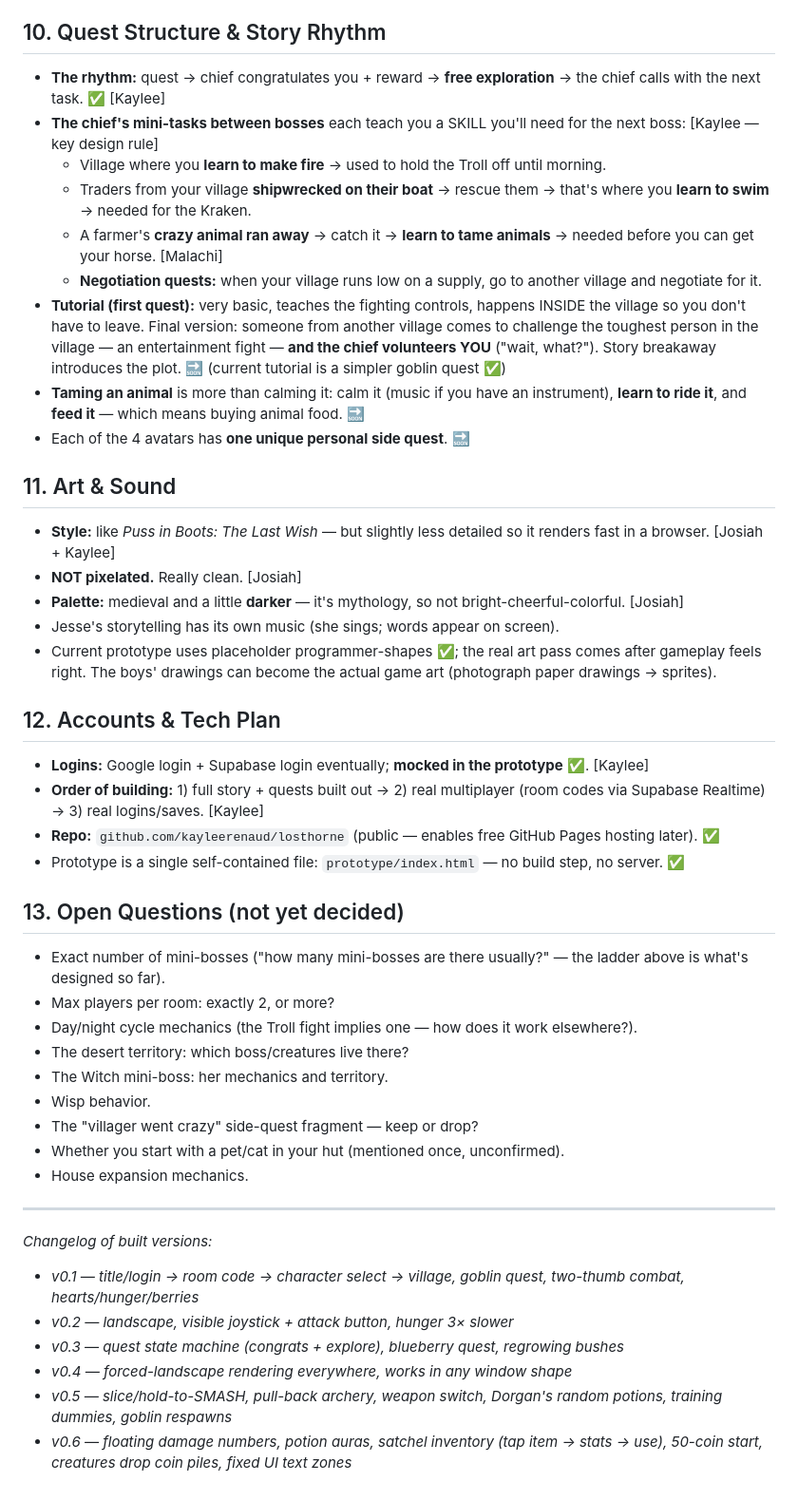
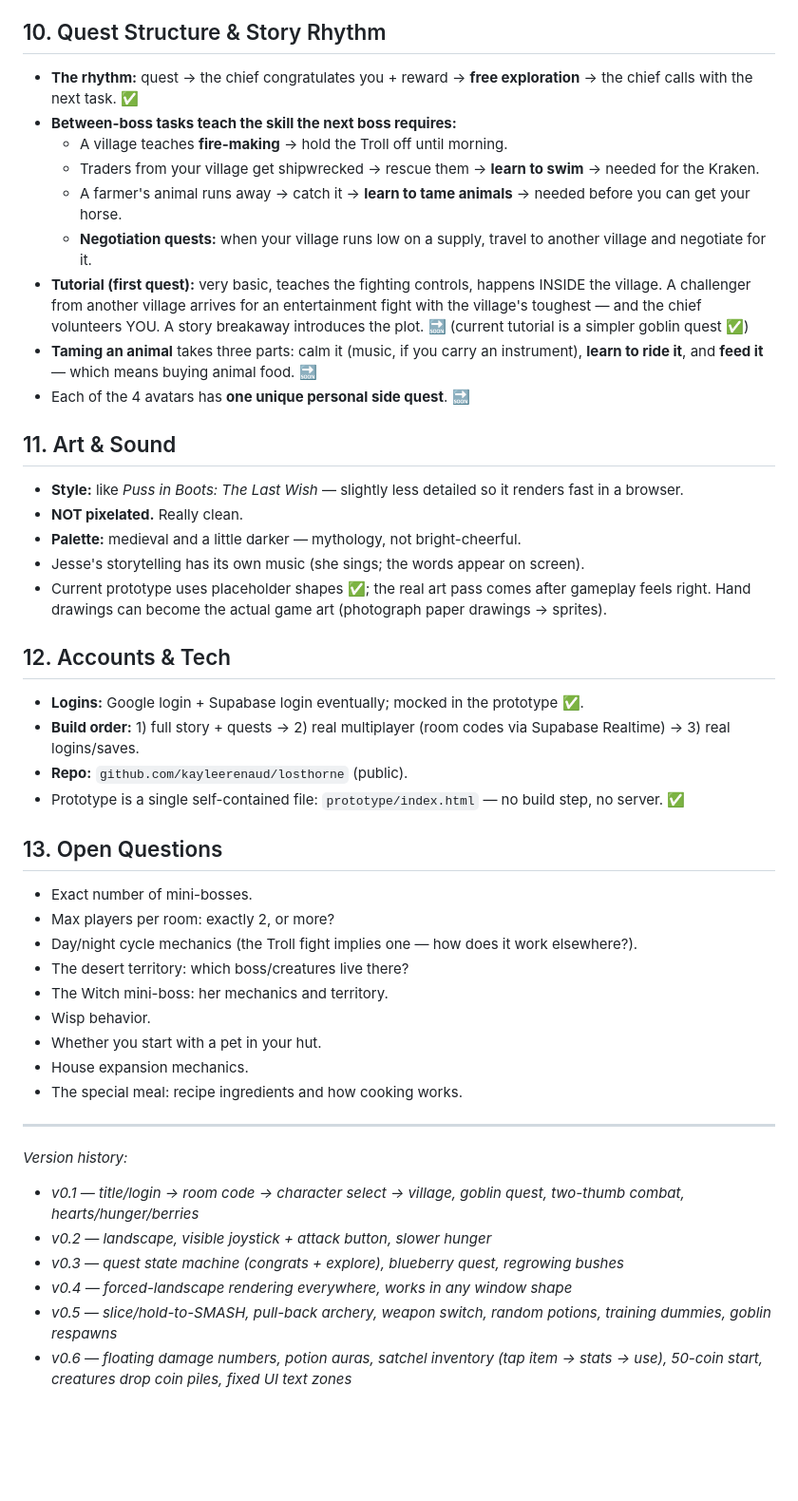
Before and after one commit to kayleerenaud/losthorne, a Markdown page: DESIGN.md, the part around one of its changes. Shown at 95% size. Drawn GitHub-style; blank space fills up the shorter version.

```diff
--- a/DESIGN.md
+++ b/DESIGN.md
@@ -122,49 +120,49 @@ Each avatar ALSO gets their own unique personal side quest that the others don't
 
 ## 10. Quest Structure & Story Rhythm
 
-- **The rhythm:** quest → chief congratulates you + reward → **free exploration** → the chief calls with the next task. ✅ [Kaylee]
-- **The chief's mini-tasks between bosses** each teach you a SKILL you'll need for the next boss: [Kaylee — key design rule]
-  - Village where you **learn to make fire** → used to hold the Troll off until morning.
-  - Traders from your village **shipwrecked on their boat** → rescue them → that's where you **learn to swim** → needed for the Kraken.
-  - A farmer's **crazy animal ran away** → catch it → **learn to tame animals** → needed before you can get your horse. [Malachi]
-  - **Negotiation quests:** when your village runs low on a supply, go to another village and negotiate for it.
-- **Tutorial (first quest):** very basic, teaches the fighting controls, happens INSIDE the village so you don't have to leave. Final version: someone from another village comes to challenge the toughest person in the village — an entertainment fight — **and the chief volunteers YOU** ("wait, what?"). Story breakaway introduces the plot. 🔜 (current tutorial is a simpler goblin quest ✅)
-- **Taming an animal** is more than calming it: calm it (music if you have an instrument), **learn to ride it**, and **feed it** — which means buying animal food. 🔜
+- **The rhythm:** quest → the chief congratulates you + reward → **free exploration** → the chief calls with the next task. ✅
+- **Between-boss tasks teach the skill the next boss requires:**
+  - A village teaches **fire-making** → hold the Troll off until morning.
+  - Traders from your village get shipwrecked → rescue them → **learn to swim** → needed for the Kraken.
+  - A farmer's animal runs away → catch it → **learn to tame animals** → needed before you can get your horse.
+  - **Negotiation quests:** when your village runs low on a supply, travel to another village and negotiate for it.
+- **Tutorial (first quest):** very basic, teaches the fighting controls, happens INSIDE the village. A challenger from another village arrives for an entertainment fight with the village's toughest — and the chief volunteers YOU. A story breakaway introduces the plot. 🔜 (current tutorial is a simpler goblin quest ✅)
+- **Taming an animal** takes three parts: calm it (music, if you carry an instrument), **learn to ride it**, and **feed it** — which means buying animal food. 🔜
 - Each of the 4 avatars has **one unique personal side quest**. 🔜
 
 ## 11. Art & Sound
 
-- **Style:** like *Puss in Boots: The Last Wish* — but slightly less detailed so it renders fast in a browser. [Josiah + Kaylee]
-- **NOT pixelated.** Really clean. [Josiah]
-- **Palette:** medieval and a little **darker** — it's mythology, so not bright-cheerful-colorful. [Josiah]
-- Jesse's storytelling has its own music (she sings; words appear on screen).
-- Current prototype uses placeholder programmer-shapes ✅; the real art pass comes after gameplay feels right. The boys' drawings can become the actual game art (photograph paper drawings → sprites).
+- **Style:** like *Puss in Boots: The Last Wish* — slightly less detailed so it renders fast in a browser.
+- **NOT pixelated.** Really clean.
+- **Palette:** medieval and a little darker — mythology, not bright-cheerful.
+- Jesse's storytelling has its own music (she sings; the words appear on screen).
+- Current prototype uses placeholder shapes ✅; the real art pass comes after gameplay feels right. Hand drawings can become the actual game art (photograph paper drawings → sprites).
 
-## 12. Accounts & Tech Plan
+## 12. Accounts & Tech
 
-- **Logins:** Google login + Supabase login eventually; **mocked in the prototype** ✅. [Kaylee]
-- **Order of building:** 1) full story + quests built out → 2) real multiplayer (room codes via Supabase Realtime) → 3) real logins/saves. [Kaylee]
-- **Repo:** `github.com/kayleerenaud/losthorne` (public — enables free GitHub Pages hosting later). ✅
+- **Logins:** Google login + Supabase login eventually; mocked in the prototype ✅.
+- **Build order:** 1) full story + quests → 2) real multiplayer (room codes via Supabase Realtime) → 3) real logins/saves.
+- **Repo:** `github.com/kayleerenaud/losthorne` (public).
 - Prototype is a single self-contained file: `prototype/index.html` — no build step, no server. ✅
 
-## 13. Open Questions (not yet decided)
+## 13. Open Questions
 
-- Exact number of mini-bosses ("how many mini-bosses are there usually?" — the ladder above is what's designed so far).
+- Exact number of mini-bosses.
 - Max players per room: exactly 2, or more?
 - Day/night cycle mechanics (the Troll fight implies one — how does it work elsewhere?).
 - The desert territory: which boss/creatures live there?
 - The Witch mini-boss: her mechanics and territory.
 - Wisp behavior.
-- The "villager went crazy" side-quest fragment — keep or drop?
-- Whether you start with a pet/cat in your hut (mentioned once, unconfirmed).
+- Whether you start with a pet in your hut.
 - House expansion mechanics.
+- The special meal: recipe ingredients and how cooking works.
 
 ---
 
-*Changelog of built versions:*
+*Version history:*
 - *v0.1 — title/login → room code → character select → village, goblin quest, two-thumb combat, hearts/hunger/berries*
-- *v0.2 — landscape, visible joystick + attack button, hunger 3× slower*
+- *v0.2 — landscape, visible joystick + attack button, slower hunger*
 - *v0.3 — quest state machine (congrats + explore), blueberry quest, regrowing bushes*
 - *v0.4 — forced-landscape rendering everywhere, works in any window shape*
-- *v0.5 — slice/hold-to-SMASH, pull-back archery, weapon switch, Dorgan's random potions, training dummies, goblin respawns*
+- *v0.5 — slice/hold-to-SMASH, pull-back archery, weapon switch, random potions, training dummies, goblin respawns*
 - *v0.6 — floating damage numbers, potion auras, satchel inventory (tap item → stats → use), 50-coin start, creatures drop coin piles, fixed UI text zones*
```
Also changed, not shown: other parts of DESIGN.md (+74 -76 lines).
